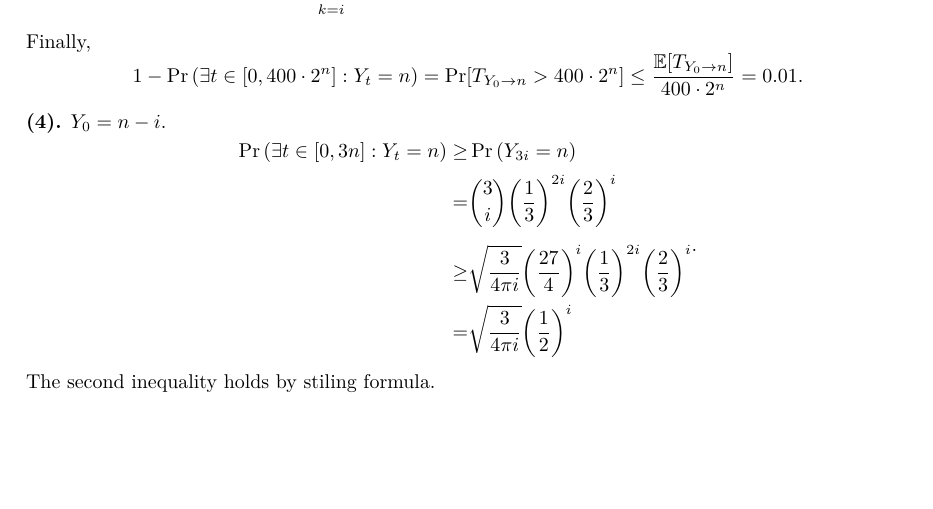
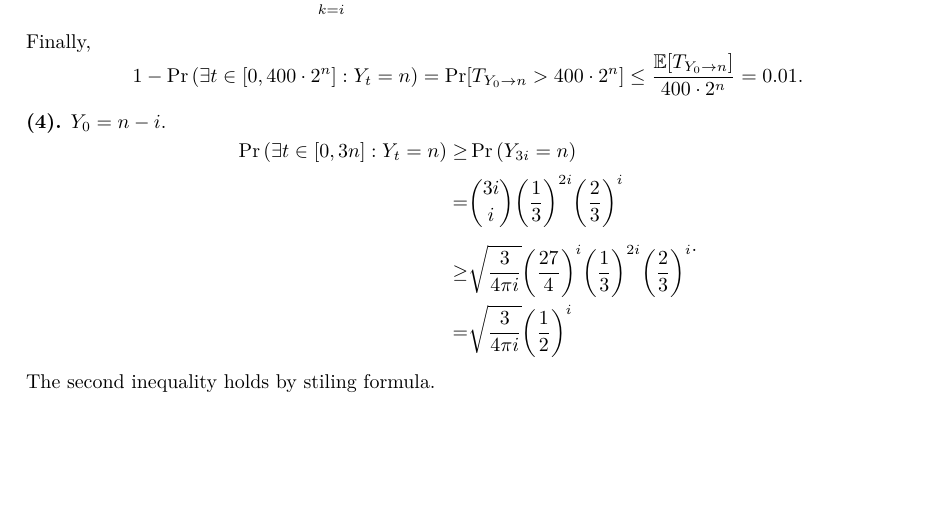
Before and after one commit to anyeZHY/AI2613-Homework, a LaTeX problem sheet (HW3/HW3.tex): part of page 2 of 3, cut so that both start at the same text. Compiled offline with XeLaTeX.

Commit message:
Update HW3

```diff
--- a/HW3/HW3.tex
+++ b/HW3/HW3.tex
@@ -121,7 +121,7 @@ Finally,
 		\ge&
 		\Pr\qty(Y_{3i}=n)
 		\\=&
-		\binom{3}{i}\qty(\frac{1}{3})^{2i}\qty(\frac{2}{3})^i
+		\binom{3i}{i}\qty(\frac{1}{3})^{2i}\qty(\frac{2}{3})^i
 		\\[5pt]\ge &
 		\sqrt{\frac{3}{4\pi i}}\qty(\frac{27}{4})^i\qty(\frac{1}{3})^{2i}\qty(\frac{2}{3})^i
 		\\=&
```
Also changed, not shown: HW3/HW3.pdf, 2 other files.
